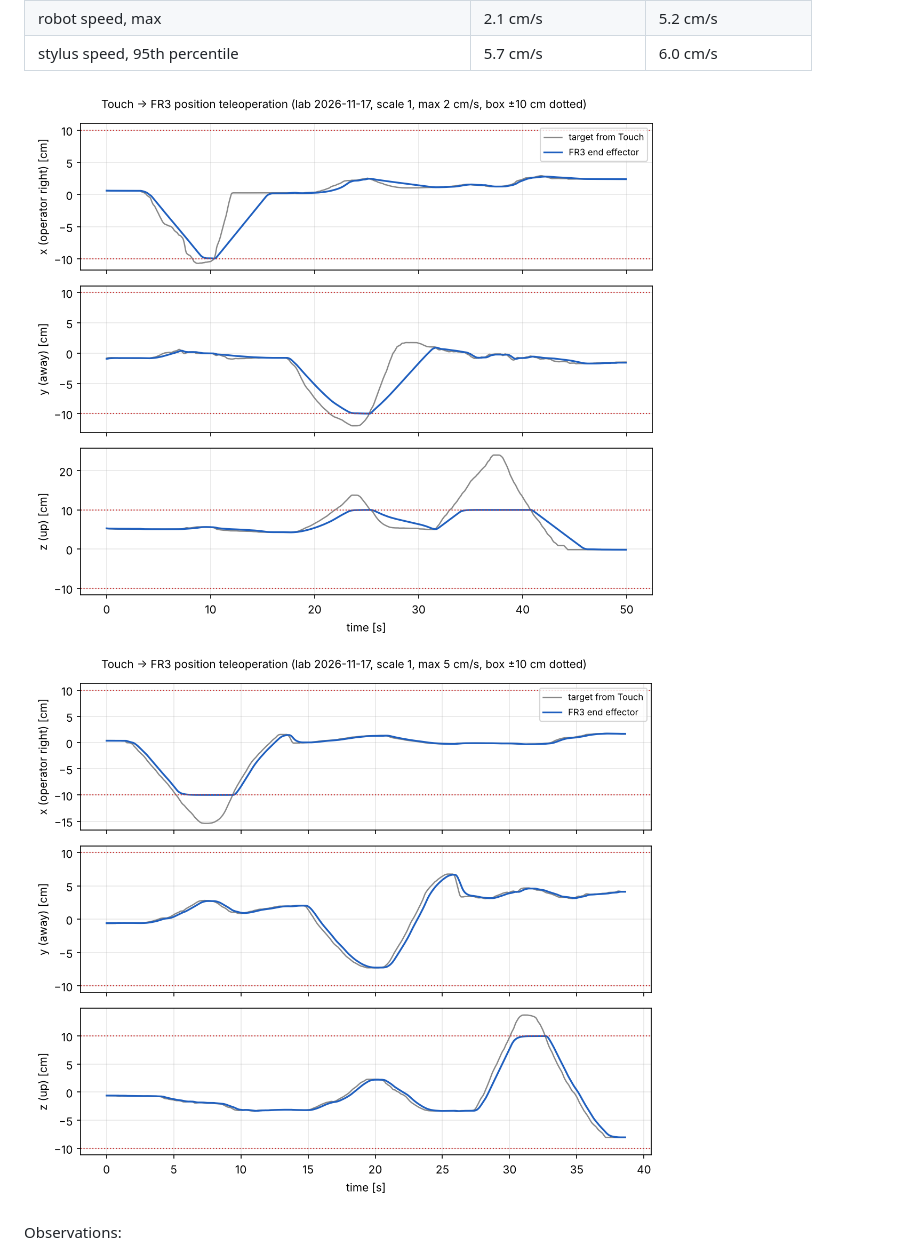
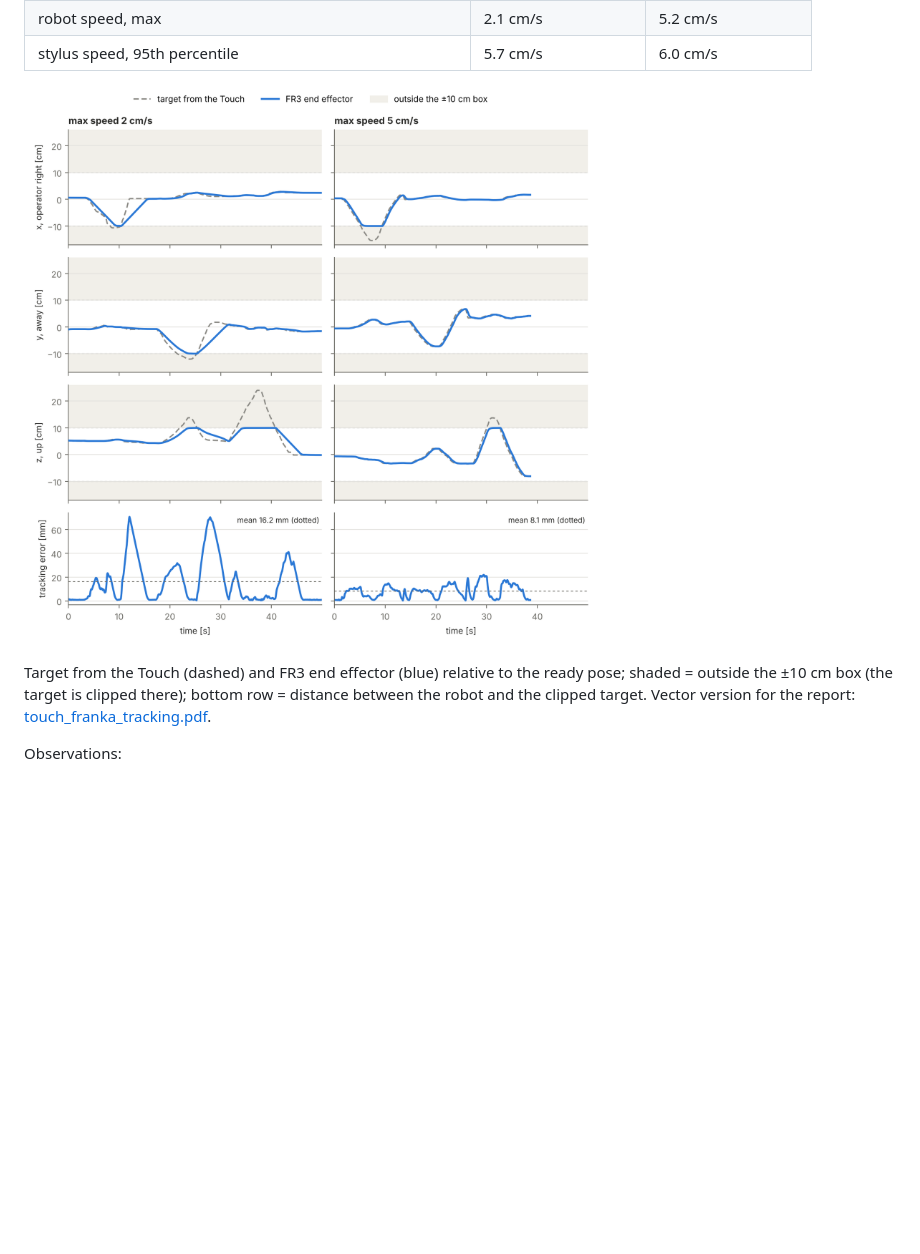
Before and after one commit to nicola-gaiotto/haptic-teleoperation-touch-franka, a Markdown page: docs/05_touch_to_franka.md, the part around the change. Rendered like a GitHub page; pictures changed too: docs/media/touch_franka_tracking.png (added), docs/media/touch_franka_tracking_2cms.png (deleted), docs/media/touch_franka_tracking_5cms.png (deleted); blank space fills up the shorter version.

```diff
--- a/docs/05_touch_to_franka.md
+++ b/docs/05_touch_to_franka.md
@@ -109,8 +109,11 @@ Procedure:
 | robot speed, max | 2.1 cm/s | 5.2 cm/s |
 | stylus speed, 95th percentile | 5.7 cm/s | 6.0 cm/s |
 
-![Tracking at 2 cm/s](media/touch_franka_tracking_2cms.png)
-![Tracking at 5 cm/s](media/touch_franka_tracking_5cms.png)
+![Touch -> FR3 tracking at 2 and 5 cm/s](media/touch_franka_tracking.png)
+
+Target from the Touch (dashed) and FR3 end effector (blue) relative to the ready pose; shaded =
+outside the ±10 cm box (the target is clipped there); bottom row = distance between the robot
+and the clipped target. Vector version for the report: [touch_franka_tracking.pdf](media/touch_franka_tracking.pdf).
 
 Observations:
 - Directions are correct on all three axes; the mapping is exact (constant offset, scale 1).
```
Also changed, not shown: tools/analysis/README.md (+1 -1 lines), 2 other files.
